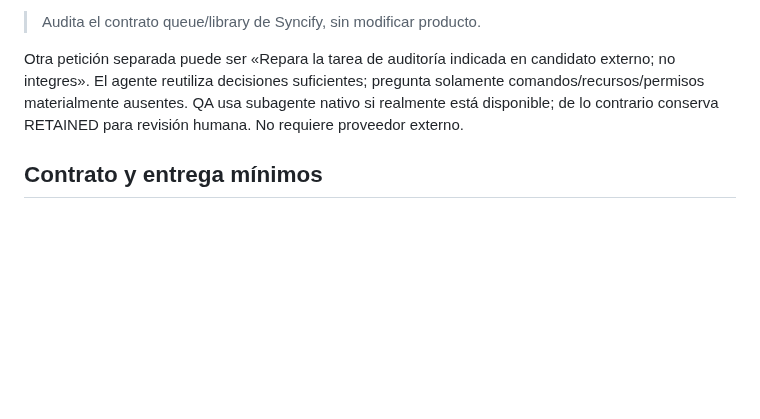
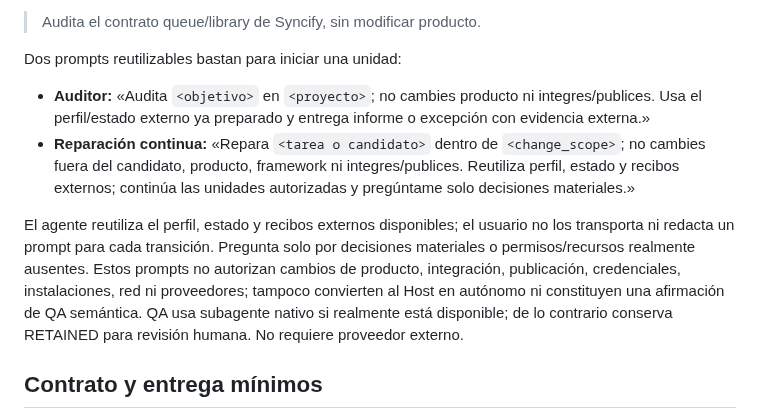
Before and after one commit to MadManJohnSmith/Improvement, a Markdown page: docs/usage.md, the part around the change. Drawn GitHub-style; blank space fills up the shorter version.

Commit message:
docs: add reusable two-mode prompts

```diff
--- a/docs/usage.md
+++ b/docs/usage.md
@@ -23,7 +23,12 @@ Mantener la raíz padre actual de Standard, sin ancestro Git. La preparación in
 
 > Audita el contrato queue/library de Syncify, sin modificar producto.
 
-Otra petición separada puede ser «Repara la tarea de auditoría indicada en candidato externo; no integres». El agente reutiliza decisiones suficientes; pregunta solamente comandos/recursos/permisos materialmente ausentes. QA usa subagente nativo si realmente está disponible; de lo contrario conserva RETAINED para revisión humana. No requiere proveedor externo.
+Dos prompts reutilizables bastan para iniciar una unidad:
+
+- **Auditor:** «Audita `<objetivo>` en `<proyecto>`; no cambies producto ni integres/publices. Usa el perfil/estado externo ya preparado y entrega informe o excepción con evidencia externa.»
+- **Reparación continua:** «Repara `<tarea o candidato>` dentro de `<change_scope>`; no cambies fuera del candidato, producto, framework ni integres/publices. Reutiliza perfil, estado y recibos externos; continúa las unidades autorizadas y pregúntame solo decisiones materiales.»
+
+El agente reutiliza el perfil, estado y recibos externos disponibles; el usuario no los transporta ni redacta un prompt para cada transición. Pregunta solo por decisiones materiales o permisos/recursos realmente ausentes. Estos prompts no autorizan cambios de producto, integración, publicación, credenciales, instalaciones, red ni proveedores; tampoco convierten al Host en autónomo ni constituyen una afirmación de QA semántica. QA usa subagente nativo si realmente está disponible; de lo contrario conserva RETAINED para revisión humana. No requiere proveedor externo.
 
 ## Contrato y entrega mínimos
 
```
